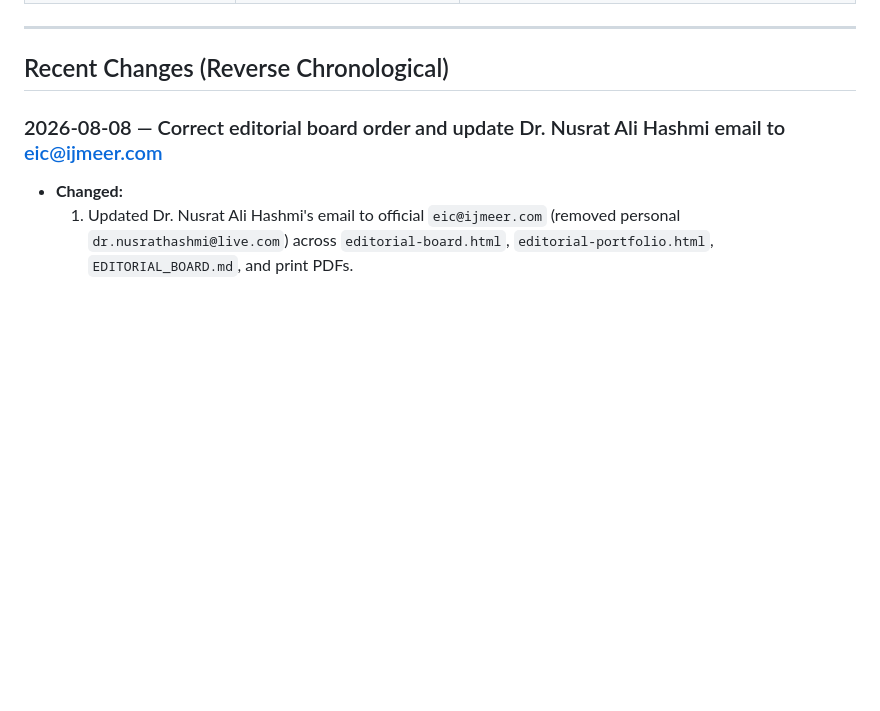
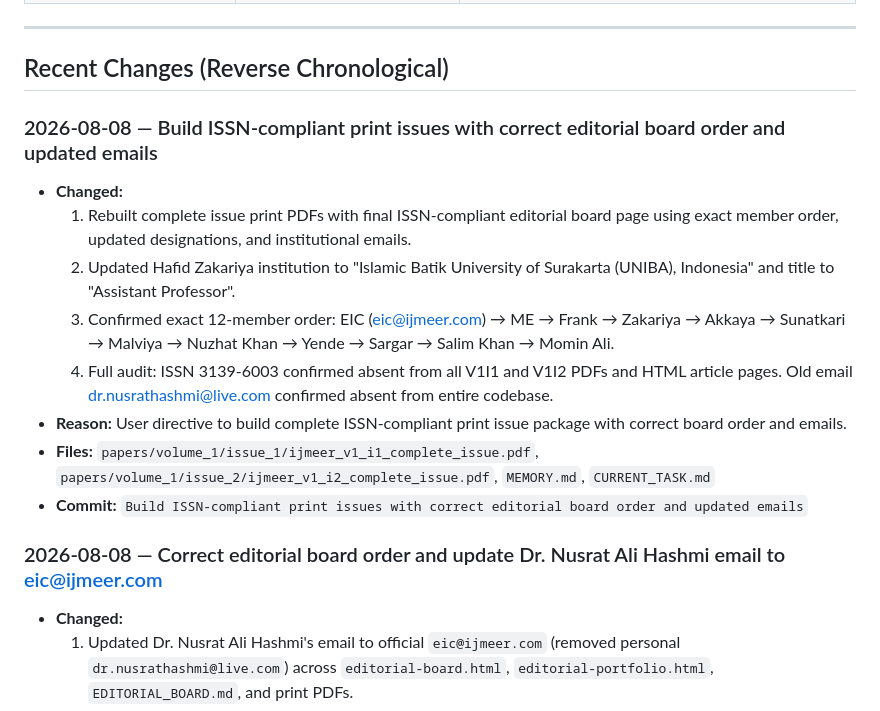
Before and after one commit to amirhashmilive/ijmeer, a Markdown page: MEMORY.md, the part around the change. Rendered like a GitHub page; blank space fills up the shorter version.

Commit message:
Build ISSN-compliant print issues with correct editorial board order and updated emails

```diff
--- a/MEMORY.md
+++ b/MEMORY.md
@@ -25,6 +25,16 @@
 ---
 
 ## Recent Changes (Reverse Chronological)
+
+### 2026-08-08 — Build ISSN-compliant print issues with correct editorial board order and updated emails
+- **Changed:**
+  1. Rebuilt complete issue print PDFs with final ISSN-compliant editorial board page using exact member order, updated designations, and institutional emails.
+  2. Updated Hafid Zakariya institution to "Islamic Batik University of Surakarta (UNIBA), Indonesia" and title to "Assistant Professor".
+  3. Confirmed exact 12-member order: EIC (eic@ijmeer.com) → ME → Frank → Zakariya → Akkaya → Sunatkari → Malviya → Nuzhat Khan → Yende → Sargar → Salim Khan → Momin Ali.
+  4. Full audit: ISSN 3139-6003 confirmed absent from all V1I1 and V1I2 PDFs and HTML article pages. Old email dr.nusrathashmi@live.com confirmed absent from entire codebase.
+- **Reason:** User directive to build complete ISSN-compliant print issue package with correct board order and emails.
+- **Files:** `papers/volume_1/issue_1/ijmeer_v1_i1_complete_issue.pdf`, `papers/volume_1/issue_2/ijmeer_v1_i2_complete_issue.pdf`, `MEMORY.md`, `CURRENT_TASK.md`
+- **Commit:** `Build ISSN-compliant print issues with correct editorial board order and updated emails`
 
 ### 2026-08-08 — Correct editorial board order and update Dr. Nusrat Ali Hashmi email to eic@ijmeer.com
 - **Changed:**
```
